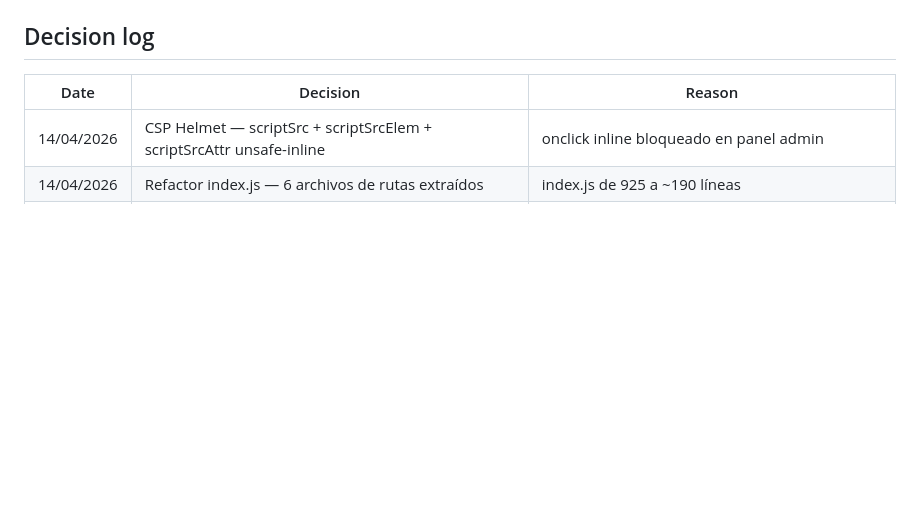
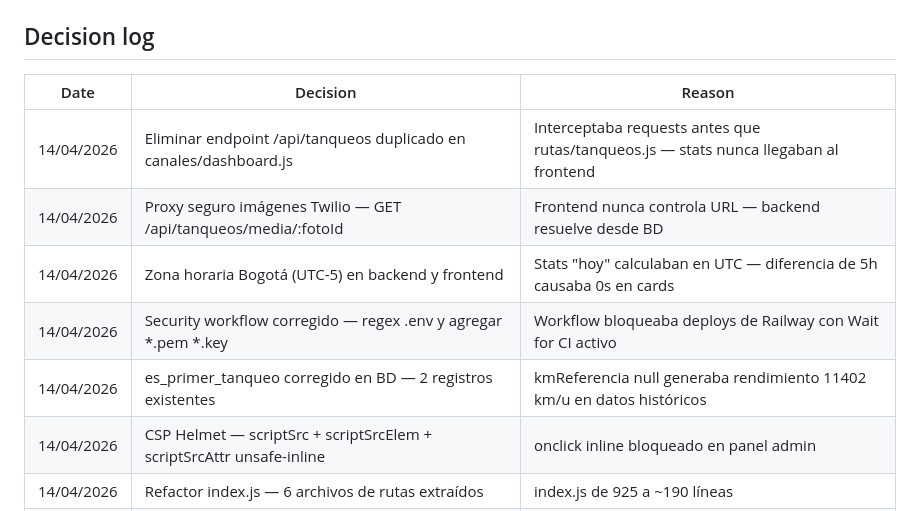
Before and after one commit to sergioesv/CERO, a Markdown page: ARCHITECTURE.md, the part around the change. GitHub-like rendering; blank space fills up the shorter version.

Commit message:
docs: actualizar decision log en ARCHITECTURE.md — sesión 14/04/2026
Made-with: Cursor

```diff
--- a/ARCHITECTURE.md
+++ b/ARCHITECTURE.md
@@ -194,6 +194,11 @@ Routes: `/` landing · `/login` auth · `/panel` admin panel
 
 | Date | Decision | Reason |
 |---|---|---|
+| 14/04/2026 | Eliminar endpoint /api/tanqueos duplicado en canales/dashboard.js | Interceptaba requests antes que rutas/tanqueos.js — stats nunca llegaban al frontend |
+| 14/04/2026 | Proxy seguro imágenes Twilio — GET /api/tanqueos/media/:fotoId | Frontend nunca controla URL — backend resuelve desde BD |
+| 14/04/2026 | Zona horaria Bogotá (UTC-5) en backend y frontend | Stats "hoy" calculaban en UTC — diferencia de 5h causaba 0s en cards |
+| 14/04/2026 | Security workflow corregido — regex .env y agregar *.pem *.key | Workflow bloqueaba deploys de Railway con Wait for CI activo |
+| 14/04/2026 | es_primer_tanqueo corregido en BD — 2 registros existentes | kmReferencia null generaba rendimiento 11402 km/u en datos históricos |
 | 14/04/2026 | CSP Helmet — scriptSrc + scriptSrcElem + scriptSrcAttr unsafe-inline | onclick inline bloqueado en panel admin |
 | 14/04/2026 | Refactor index.js — 6 archivos de rutas extraídos | index.js de 925 a ~190 líneas |
 | 14/04/2026 | Fix rendimiento primer tanqueo — es_primer_tanqueo flag | kmReferencia null generaba 11402 km/u |
```
